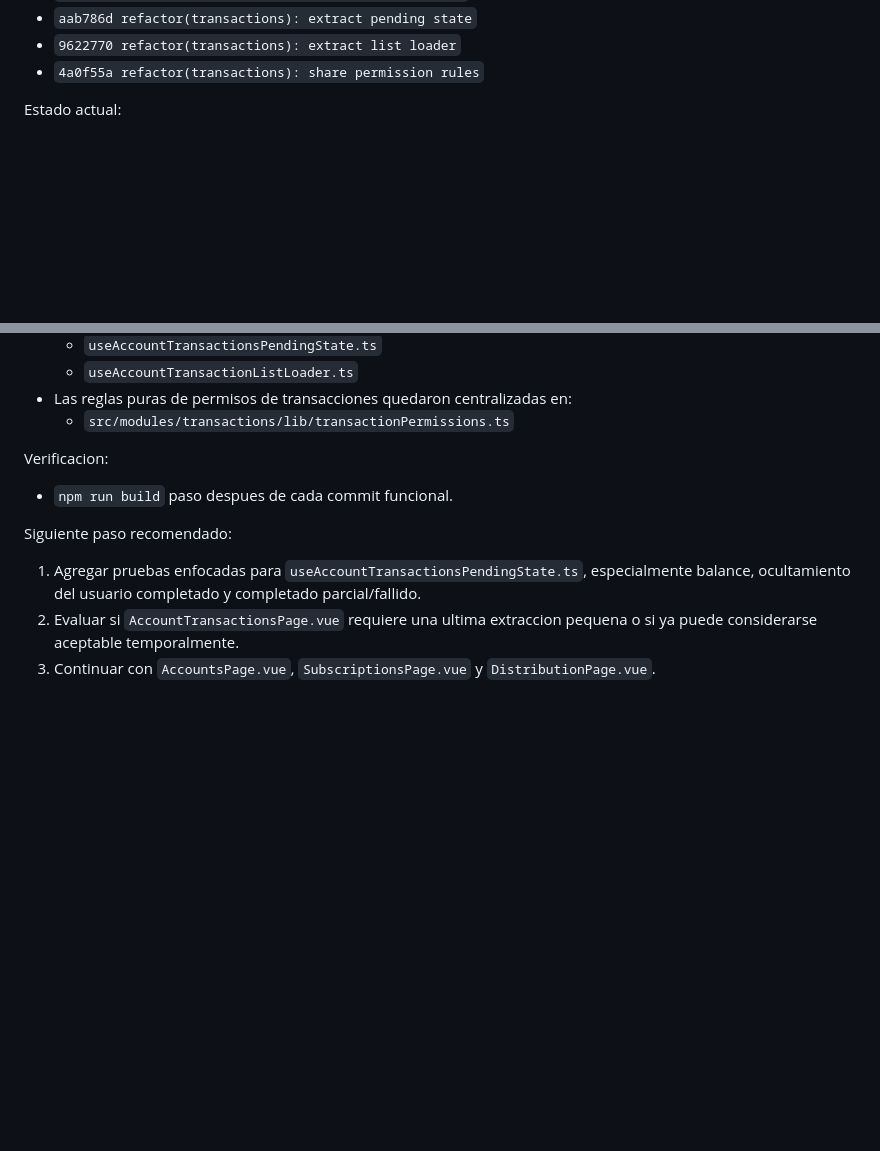
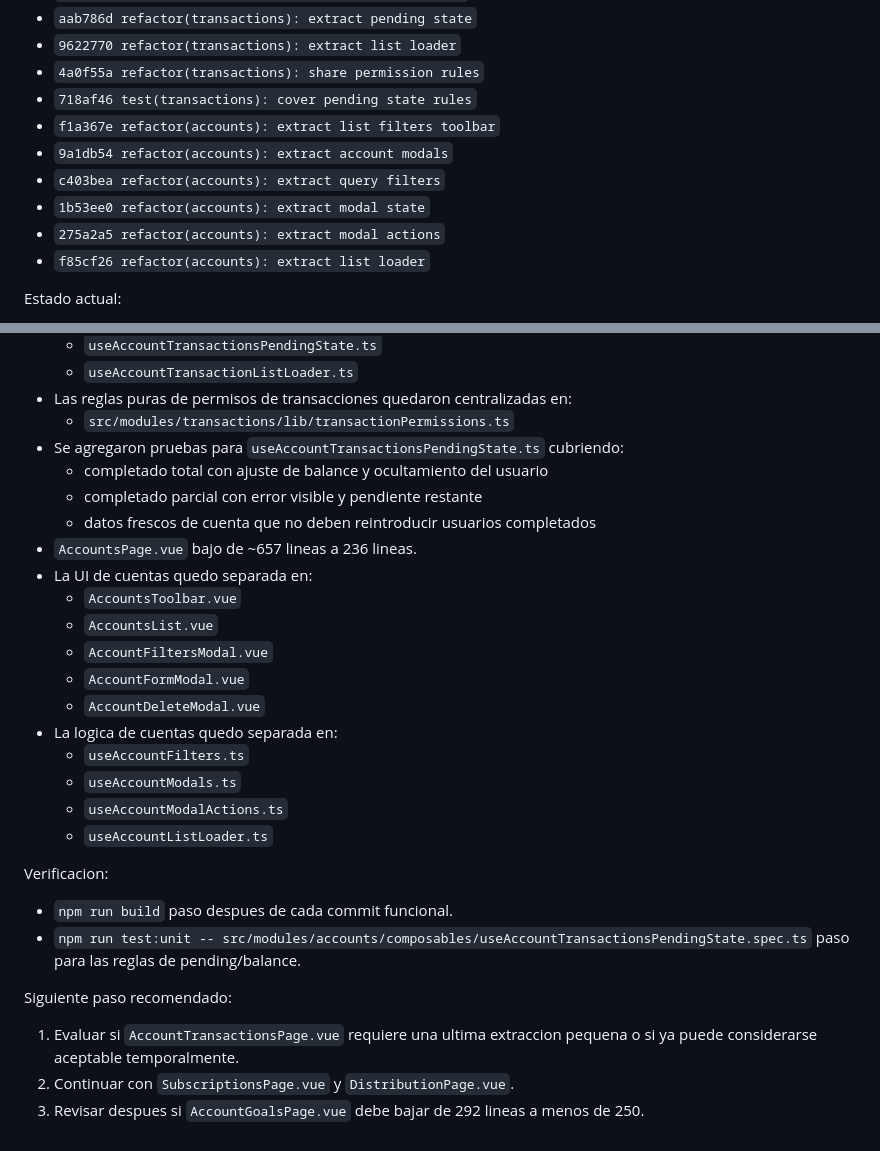
Before and after one commit to javleds/simple_finances, a Markdown page: docs/refactor-spec.md, 2 parts joined by grey strips. GitHub-like rendering; blank space fills up the shorter version.

Commit message:
docs(refactor): record accounts progress

```diff
--- a/docs/refactor-spec.md
+++ b/docs/refactor-spec.md
@@ -297,6 +297,13 @@ Commits aplicados:
 - `aab786d refactor(transactions): extract pending state`
 - `9622770 refactor(transactions): extract list loader`
 - `4a0f55a refactor(transactions): share permission rules`
+- `718af46 test(transactions): cover pending state rules`
+- `f1a367e refactor(accounts): extract list filters toolbar`
+- `9a1db54 refactor(accounts): extract account modals`
+- `c403bea refactor(accounts): extract query filters`
+- `1b53ee0 refactor(accounts): extract modal state`
+- `275a2a5 refactor(accounts): extract modal actions`
+- `f85cf26 refactor(accounts): extract list loader`
 
 Estado actual:
 
@@ -371,13 +378,30 @@ Estado actual:
   - `useAccountTransactionListLoader.ts`
 - Las reglas puras de permisos de transacciones quedaron centralizadas en:
   - `src/modules/transactions/lib/transactionPermissions.ts`
+- Se agregaron pruebas para `useAccountTransactionsPendingState.ts` cubriendo:
+  - completado total con ajuste de balance y ocultamiento del usuario
+  - completado parcial con error visible y pendiente restante
+  - datos frescos de cuenta que no deben reintroducir usuarios completados
+- `AccountsPage.vue` bajo de ~657 lineas a 236 lineas.
+- La UI de cuentas quedo separada en:
+  - `AccountsToolbar.vue`
+  - `AccountsList.vue`
+  - `AccountFiltersModal.vue`
+  - `AccountFormModal.vue`
+  - `AccountDeleteModal.vue`
+- La logica de cuentas quedo separada en:
+  - `useAccountFilters.ts`
+  - `useAccountModals.ts`
+  - `useAccountModalActions.ts`
+  - `useAccountListLoader.ts`
 
 Verificacion:
 
 - `npm run build` paso despues de cada commit funcional.
+- `npm run test:unit -- src/modules/accounts/composables/useAccountTransactionsPendingState.spec.ts` paso para las reglas de pending/balance.
 
 Siguiente paso recomendado:
 
-1. Agregar pruebas enfocadas para `useAccountTransactionsPendingState.ts`, especialmente balance, ocultamiento del usuario completado y completado parcial/fallido.
-2. Evaluar si `AccountTransactionsPage.vue` requiere una ultima extraccion pequena o si ya puede considerarse aceptable temporalmente.
-3. Continuar con `AccountsPage.vue`, `SubscriptionsPage.vue` y `DistributionPage.vue`.
+1. Evaluar si `AccountTransactionsPage.vue` requiere una ultima extraccion pequena o si ya puede considerarse aceptable temporalmente.
+2. Continuar con `SubscriptionsPage.vue` y `DistributionPage.vue`.
+3. Revisar despues si `AccountGoalsPage.vue` debe bajar de 292 lineas a menos de 250.
```
